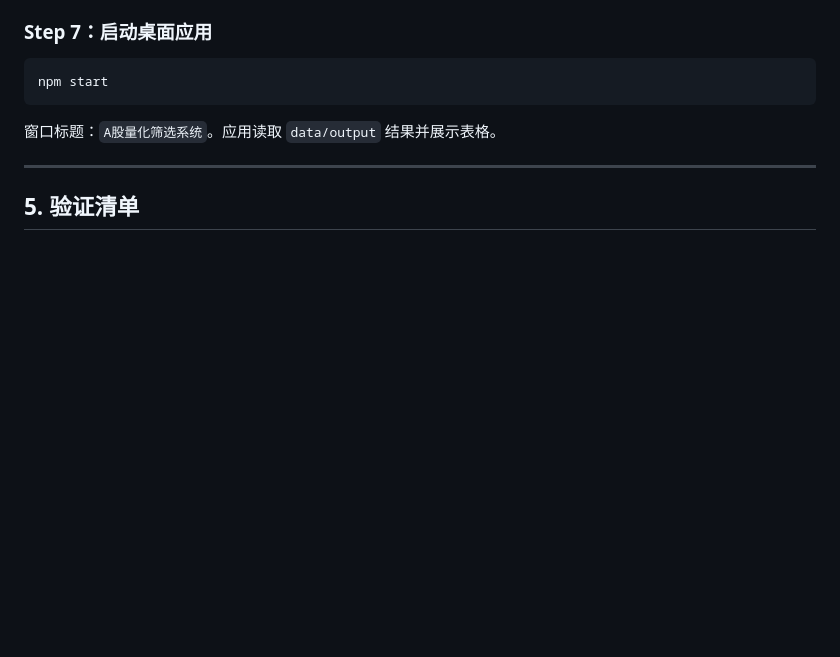
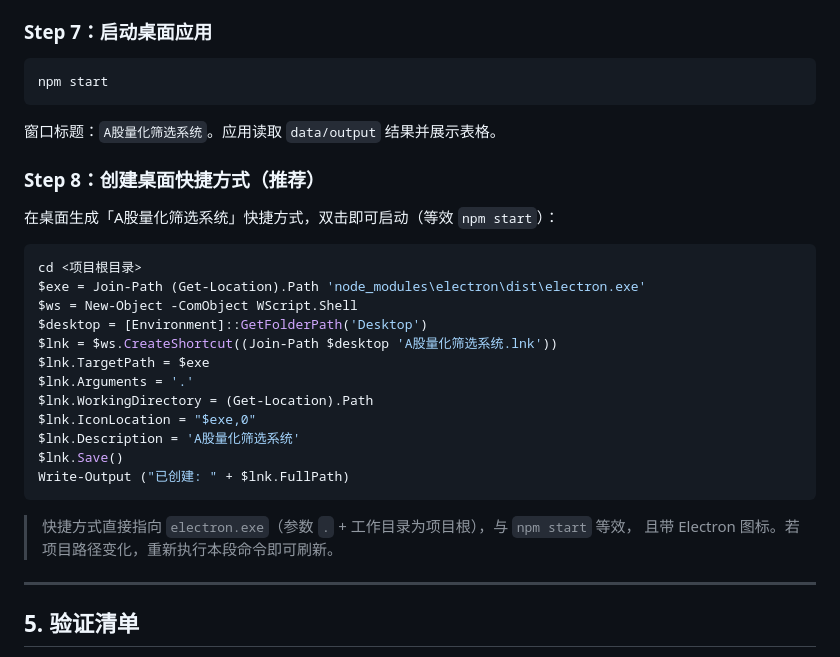
Before and after one commit to qinye-git/trad, a Markdown page: DEPLOY.md, the part around the change. Drawn GitHub-style; blank space fills up the shorter version.

Commit message:
docs: DEPLOY.md 补充桌面快捷方式生成步骤（Step 8）

````diff
--- a/DEPLOY.md
+++ b/DEPLOY.md
@@ -144,6 +144,28 @@ npm start
 
 窗口标题：`A股量化筛选系统`。应用读取 `data/output` 结果并展示表格。
 
+### Step 8：创建桌面快捷方式（推荐）
+
+在桌面生成「A股量化筛选系统」快捷方式，双击即可启动（等效 `npm start`）：
+
+```powershell
+cd <项目根目录>
+$exe = Join-Path (Get-Location).Path 'node_modules\electron\dist\electron.exe'
+$ws = New-Object -ComObject WScript.Shell
+$desktop = [Environment]::GetFolderPath('Desktop')
+$lnk = $ws.CreateShortcut((Join-Path $desktop 'A股量化筛选系统.lnk'))
+$lnk.TargetPath = $exe
+$lnk.Arguments = '.'
+$lnk.WorkingDirectory = (Get-Location).Path
+$lnk.IconLocation = "$exe,0"
+$lnk.Description = 'A股量化筛选系统'
+$lnk.Save()
+Write-Output ("已创建: " + $lnk.FullPath)
+```
+
+> 快捷方式直接指向 `electron.exe`（参数 `.` + 工作目录为项目根），与 `npm start` 等效，
+> 且带 Electron 图标。若项目路径变化，重新执行本段命令即可刷新。
+
 ---
 
 ## 5. 验证清单
````
